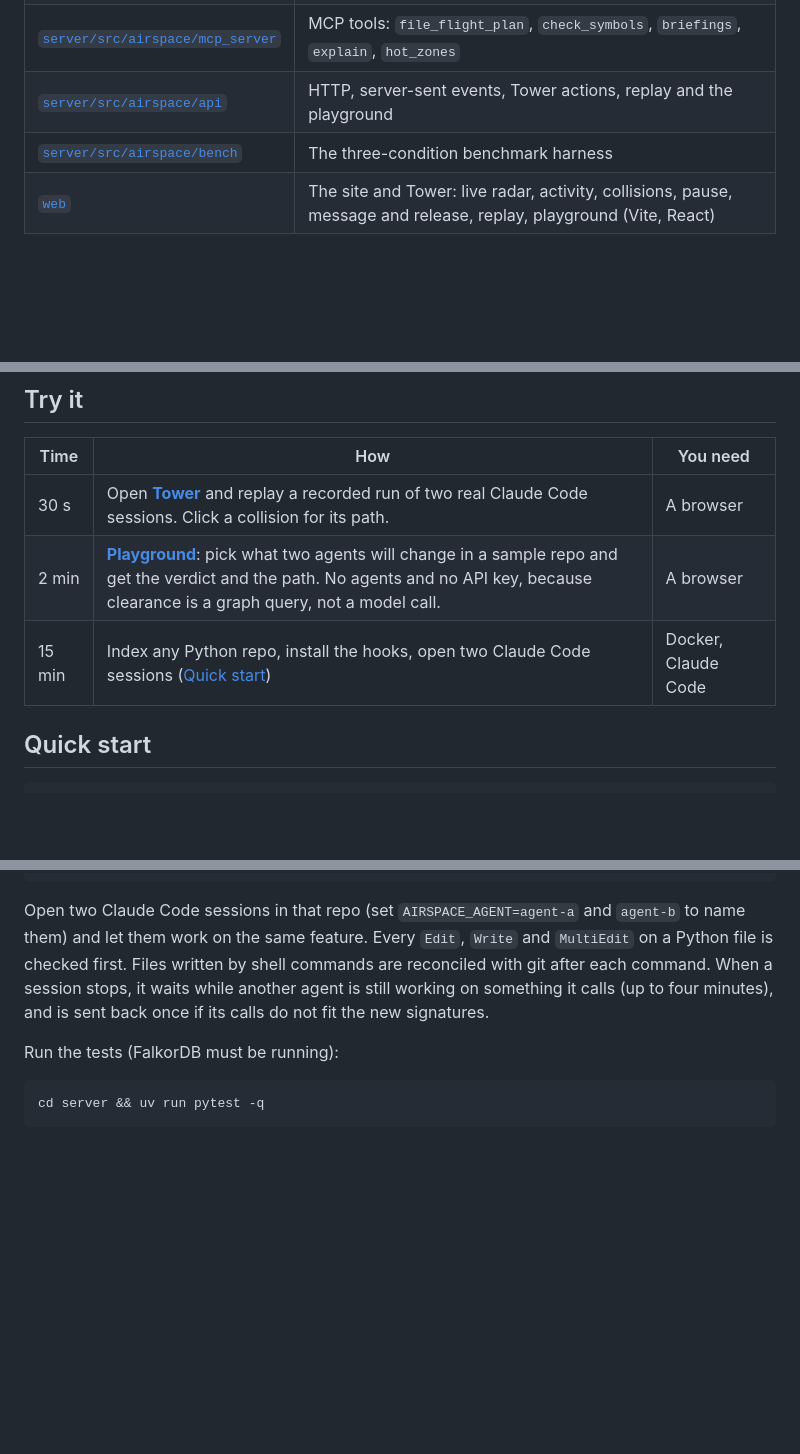
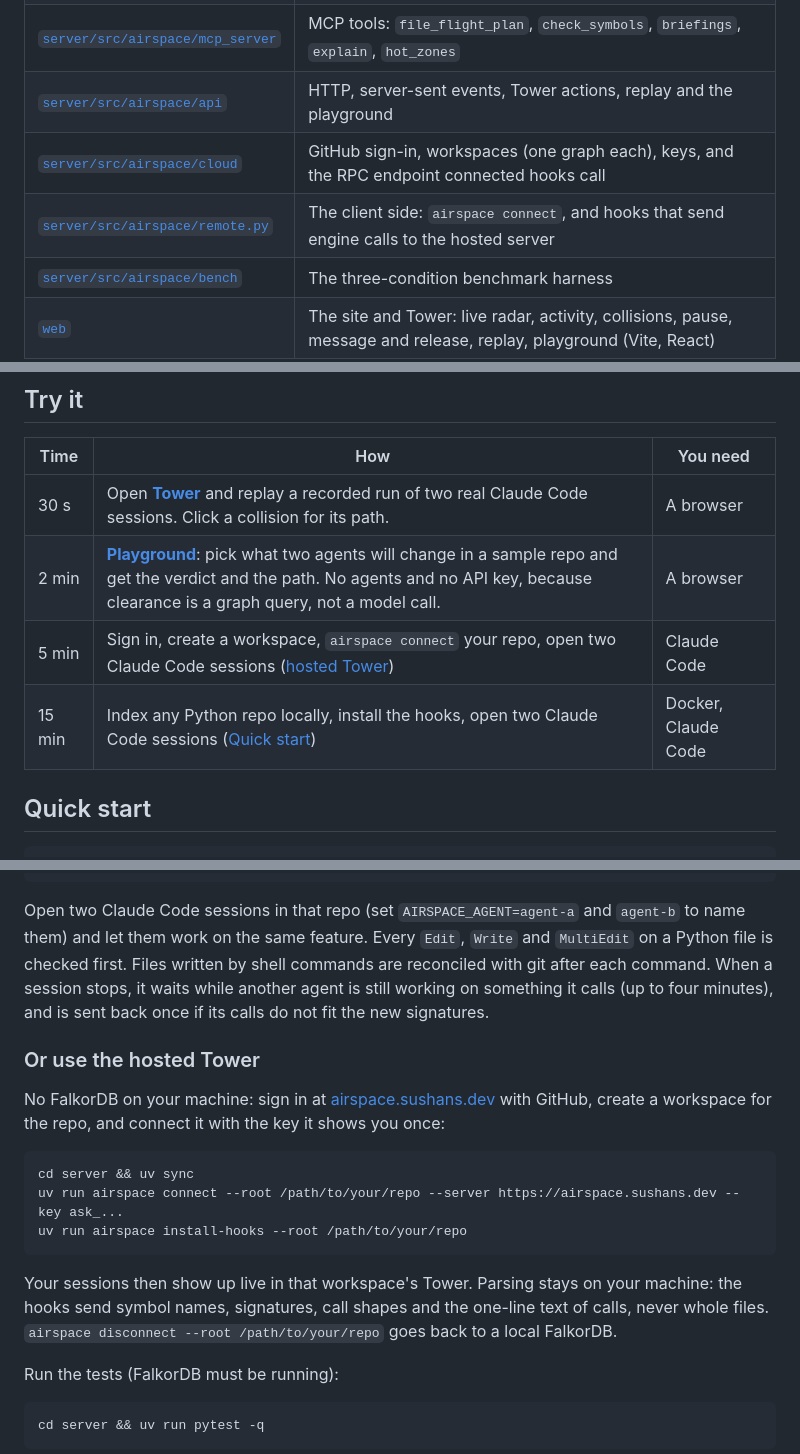
Before and after one commit to sushanshetty1/airspace, a Markdown page: README.md, 3 parts joined by grey strips. GitHub-like rendering; blank space fills up the shorter version.

Commit message:
README and deploy docs: the hosted Tower, workspaces and the sign-in settings

````diff
--- a/README.md
+++ b/README.md
@@ -190,6 +190,8 @@ Every run is in [`server/bench/results/final`](server/bench/results/final): both
 | [`server/src/airspace/hooks`](server/src/airspace/hooks) | Claude Code hooks: clearance before an edit, reindex after it, git reconcile after shell commands, briefings on every tool call, the holding pattern at `Stop` |
 | [`server/src/airspace/mcp_server`](server/src/airspace/mcp_server) | MCP tools: `file_flight_plan`, `check_symbols`, `briefings`, `explain`, `hot_zones` |
 | [`server/src/airspace/api`](server/src/airspace/api) | HTTP, server-sent events, Tower actions, replay and the playground |
+| [`server/src/airspace/cloud`](server/src/airspace/cloud) | GitHub sign-in, workspaces (one graph each), keys, and the RPC endpoint connected hooks call |
+| [`server/src/airspace/remote.py`](server/src/airspace/remote.py) | The client side: `airspace connect`, and hooks that send engine calls to the hosted server |
 | [`server/src/airspace/bench`](server/src/airspace/bench) | The three-condition benchmark harness |
 | [`web`](web) | The site and Tower: live radar, activity, collisions, pause, message and release, replay, playground (Vite, React) |
 | [`docs/notes.md`](docs/notes.md) | Research, plan and decisions |
@@ -200,7 +202,8 @@ Every run is in [`server/bench/results/final`](server/bench/results/final): both
 | --- | --- | --- |
 | 30 s | Open [**Tower**](https://airspace.sushans.dev/tower) and replay a recorded run of two real Claude Code sessions. Click a collision for its path. | A browser |
 | 2 min | [**Playground**](https://airspace.sushans.dev/playground): pick what two agents will change in a sample repo and get the verdict and the path. No agents and no API key, because clearance is a graph query, not a model call. | A browser |
-| 15 min | Index any Python repo, install the hooks, open two Claude Code sessions ([Quick start](#quick-start)) | Docker, Claude Code |
+| 5 min | Sign in, create a workspace, `airspace connect` your repo, open two Claude Code sessions ([hosted Tower](#or-use-the-hosted-tower)) | Claude Code |
+| 15 min | Index any Python repo locally, install the hooks, open two Claude Code sessions ([Quick start](#quick-start)) | Docker, Claude Code |
 
 ## Quick start
 
@@ -214,6 +217,18 @@ uv run airspace status --root /path/to/your/repo         # agents, claims and re
 ```
 
 Open two Claude Code sessions in that repo (set `AIRSPACE_AGENT=agent-a` and `agent-b` to name them) and let them work on the same feature. Every `Edit`, `Write` and `MultiEdit` on a Python file is checked first. Files written by shell commands are reconciled with git after each command. When a session stops, it waits while another agent is still working on something it calls (up to four minutes), and is sent back once if its calls do not fit the new signatures.
+
+### Or use the hosted Tower
+
+No FalkorDB on your machine: sign in at [airspace.sushans.dev](https://airspace.sushans.dev/app) with GitHub, create a workspace for the repo, and connect it with the key it shows you once:
+
+```sh
+cd server && uv sync
+uv run airspace connect --root /path/to/your/repo --server https://airspace.sushans.dev --key ask_...
+uv run airspace install-hooks --root /path/to/your/repo
+```
+
+Your sessions then show up live in that workspace's Tower. Parsing stays on your machine: the hooks send symbol names, signatures, call shapes and the one-line text of calls, never whole files. `airspace disconnect --root /path/to/your/repo` goes back to a local FalkorDB.
 
 Run the tests (FalkorDB must be running):
 
````
Also changed, not shown: docs/deploy.md (+3 -0 lines).
